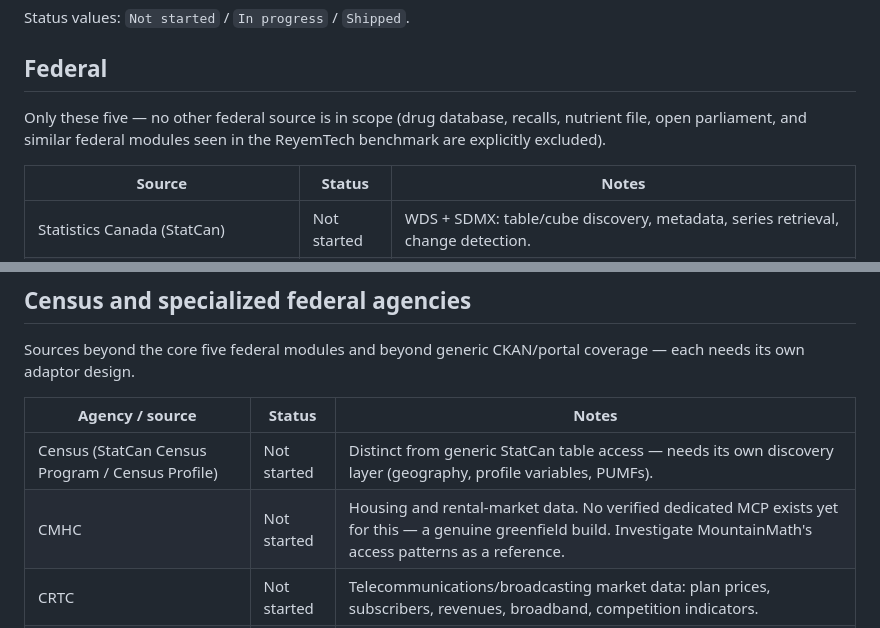
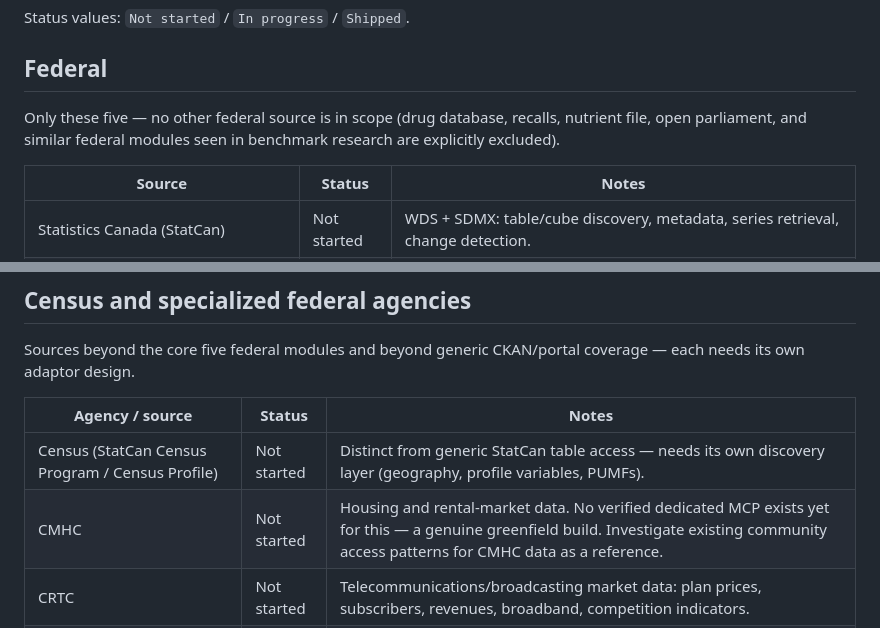
Before and after one commit to dsanchezp18/maplestats-mcp, a Markdown page: ROADMAP.md, 2 parts joined by grey strips. GitHub-like rendering.

```diff
--- a/ROADMAP.md
+++ b/ROADMAP.md
@@ -11,8 +11,8 @@ Status values: `Not started` / `In progress` / `Shipped`.
 ## Federal
 
 Only these five — no other federal source is in scope (drug database,
-recalls, nutrient file, open parliament, and similar federal modules seen
-in the ReyemTech benchmark are explicitly excluded).
+recalls, nutrient file, open parliament, and similar federal modules
+seen in benchmark research are explicitly excluded).
 
 | Source | Status | Notes |
 |---|---|---|
@@ -84,7 +84,7 @@ CKAN/portal coverage — each needs its own adaptor design.
 | Agency / source | Status | Notes |
 |---|---|---|
 | Census (StatCan Census Program / Census Profile) | Not started | Distinct from generic StatCan table access — needs its own discovery layer (geography, profile variables, PUMFs). |
-| CMHC | Not started | Housing and rental-market data. No verified dedicated MCP exists yet for this — a genuine greenfield build. Investigate MountainMath's access patterns as a reference. |
+| CMHC | Not started | Housing and rental-market data. No verified dedicated MCP exists yet for this — a genuine greenfield build. Investigate existing community access patterns for CMHC data as a reference. |
 | CRTC | Not started | Telecommunications/broadcasting market data: plan prices, subscribers, revenues, broadband, competition indicators. |
 | CER (Canada Energy Regulator) | Not started | Oil, gas, NGL/LNG, pipeline, energy trade/export/price/infrastructure data. |
 | CRA (Canada Revenue Agency) | Not started | T1/T2 tax statistics, tax-filer aggregates, benefits, charities, other administrative tax datasets. |
```
Also changed, not shown: PROJECT_GUIDE.md (+83 -106 lines).
